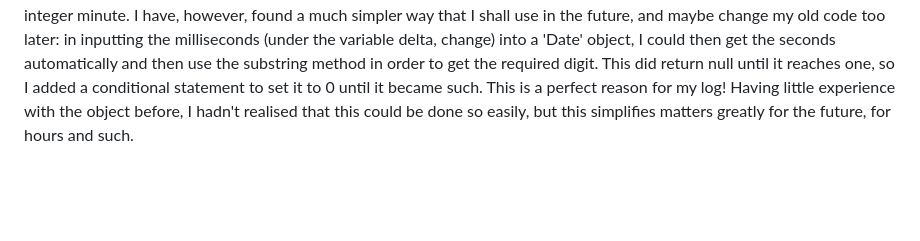
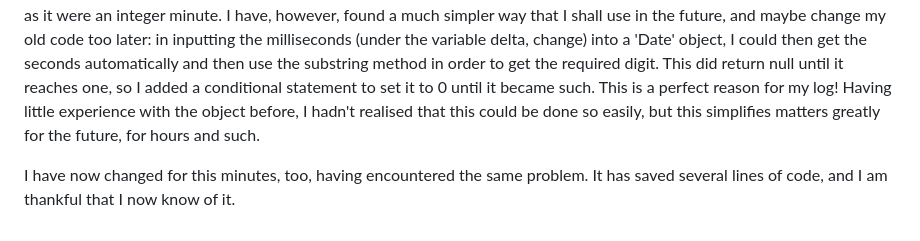
Before and after one commit to T-Vine/all-the-clocks, a Markdown page: myLog.md, the part around the change printed below. Rendered like a GitHub page; blank space fills up the shorter version.

```diff
--- a/myLog.md
+++ b/myLog.md
@@ -31 +32,3 @@ This then led to a problem that my second to last digit would count up to 10, ra
 After some more rigorous testing, it seems that the seconds was not in fact working: something I failed to see was that, given a large number of seconds, the penultimate digit would always be substracted, even if this was not required as it were an integer minute. I have, however, found a much simpler way that I shall use in the future, and maybe change my old code too later: in inputting the milliseconds (under the variable delta, change) into a 'Date' object, I could then get the seconds automatically and then use the substring method in order to get the required digit. This did return null until it reaches one, so I added a conditional statement to set it to 0 until it became such. This is a perfect reason for my log! Having little experience with the object before, I hadn't realised that this could be done so easily, but this simplifies matters greatly for the future, for hours and such.
+
+I have now changed for this minutes, too, having encountered the same problem. It has saved several lines of code, and I am thankful that I now know of it.
```
Also changed, not shown: other parts of myLog.md (+1 -0 lines).
